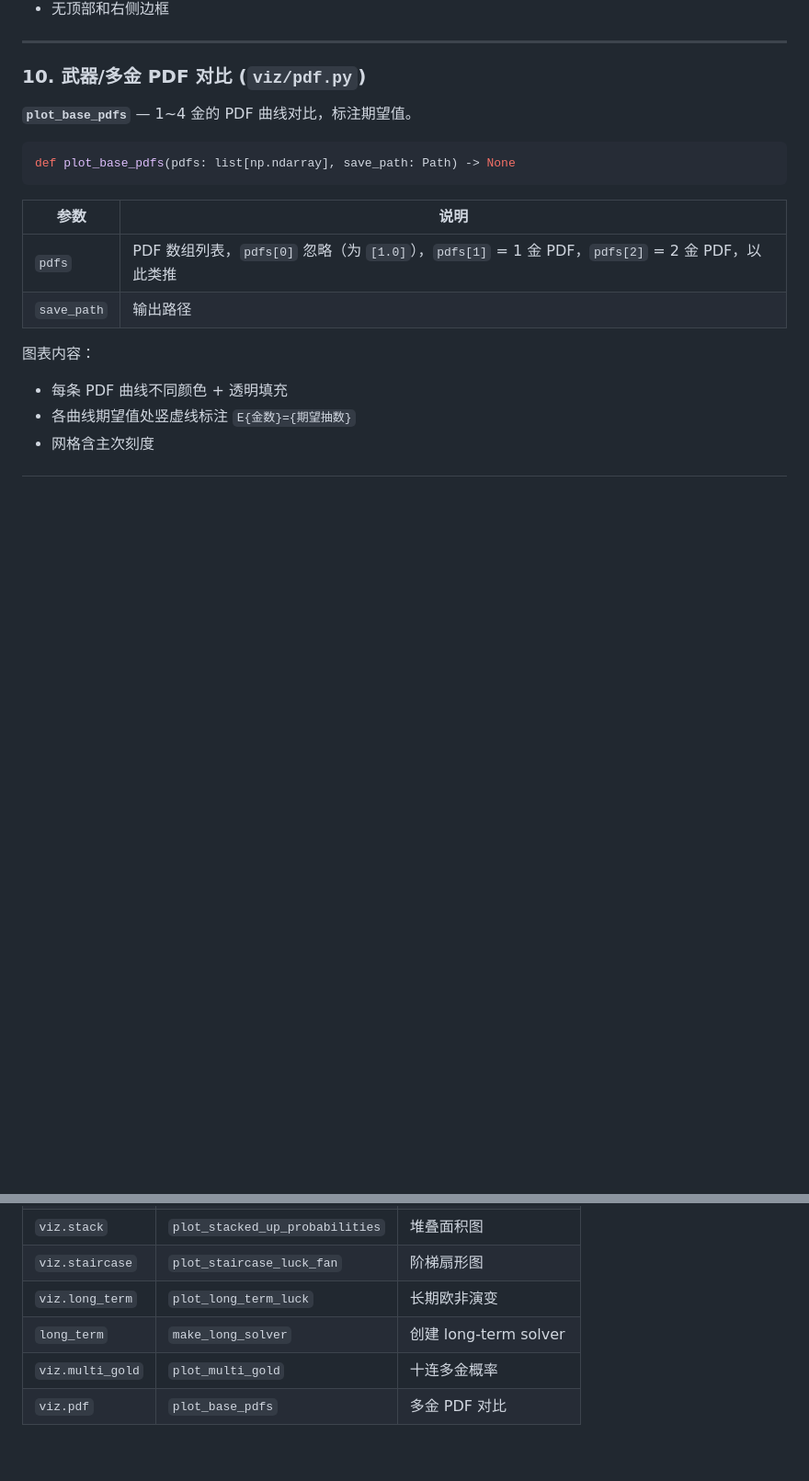
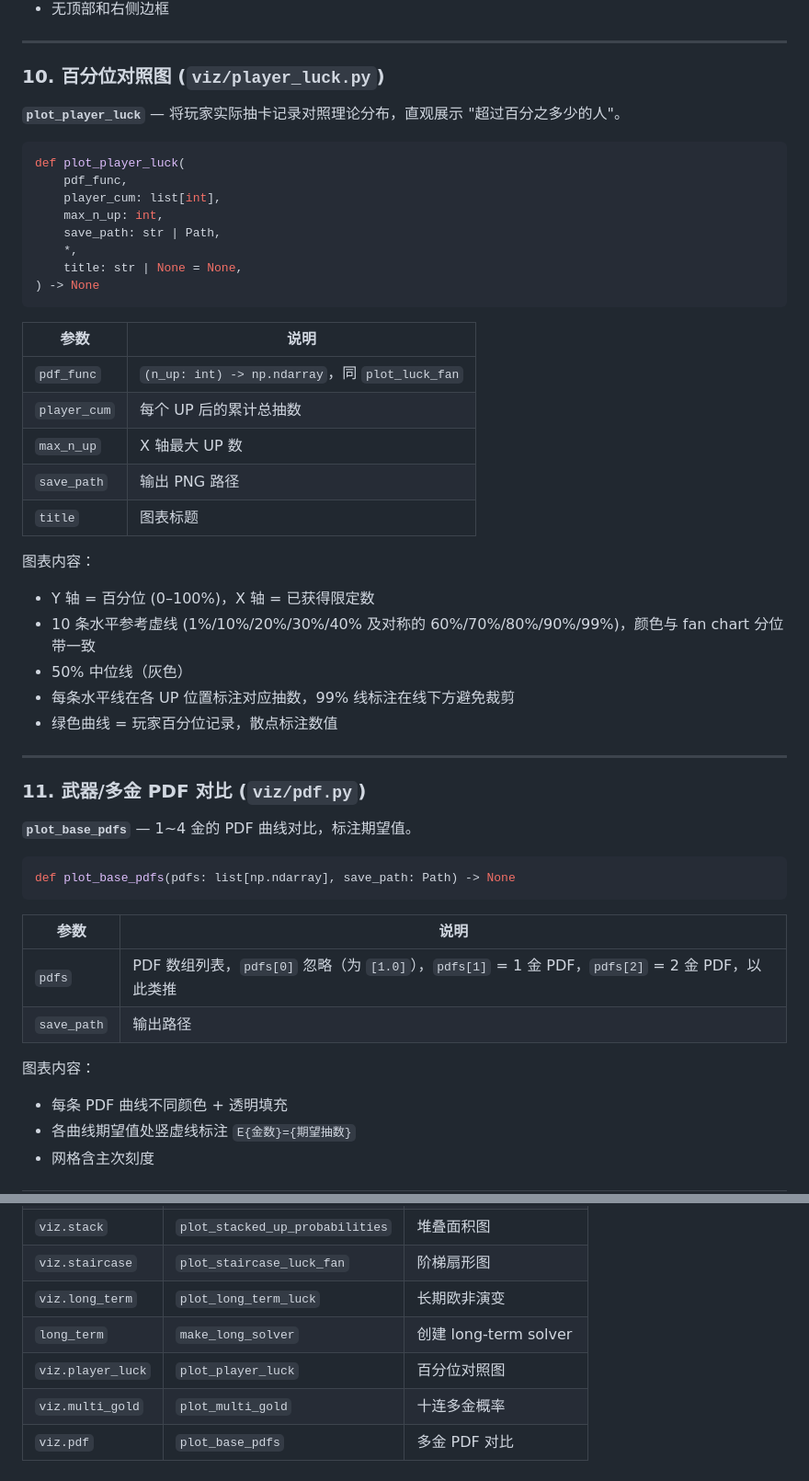
Before and after one commit to SleepCloudMX/genshin-wish, a Markdown page: docs/plots.md, 2 parts joined by grey strips. Shown at 92% size. Drawn GitHub-style; blank space fills up the shorter version.

````diff
--- a/docs/plots.md
+++ b/docs/plots.md
@@ -381,7 +384,39 @@ def plot_multi_gold(p: float, title: str, save_path: Path) -> None
 
 ---
 
-### 10. 武器/多金 PDF 对比 (`viz/pdf.py`)
+### 10. 百分位对照图 (`viz/player_luck.py`)
+
+**`plot_player_luck`** — 将玩家实际抽卡记录对照理论分布，直观展示 "超过百分之多少的人"。
+
+```python
+def plot_player_luck(
+    pdf_func,
+    player_cum: list[int],
+    max_n_up: int,
+    save_path: str | Path,
+    *,
+    title: str | None = None,
+) -> None
+```
+
+| 参数 | 说明 |
+|------|------|
+| `pdf_func` | `(n_up: int) -> np.ndarray`，同 `plot_luck_fan` |
+| `player_cum` | 每个 UP 后的累计总抽数 |
+| `max_n_up` | X 轴最大 UP 数 |
+| `save_path` | 输出 PNG 路径 |
+| `title` | 图表标题 |
+
+图表内容：
+- Y 轴 = 百分位 (0–100%)，X 轴 = 已获得限定数
+- 10 条水平参考虚线 (1%/10%/20%/30%/40% 及对称的 60%/70%/80%/90%/99%)，颜色与 fan chart 分位带一致
+- 50% 中位线（灰色）
+- 每条水平线在各 UP 位置标注对应抽数，99% 线标注在线下方避免裁剪
+- 绿色曲线 = 玩家百分位记录，散点标注数值
+
+---
+
+### 11. 武器/多金 PDF 对比 (`viz/pdf.py`)
 
 **`plot_base_pdfs`** — 1~4 金的 PDF 曲线对比，标注期望值。
 
@@ -429,5 +464,6 @@ plot_annotated_cdf(dist.cdf, "标题", "output/custom.png")
 | `viz.staircase` | `plot_staircase_luck_fan` | 阶梯扇形图 |
 | `viz.long_term` | `plot_long_term_luck` | 长期欧非演变 |
 | `long_term` | `make_long_solver` | 创建 long-term solver |
+| `viz.player_luck` | `plot_player_luck` | 百分位对照图 |
 | `viz.multi_gold` | `plot_multi_gold` | 十连多金概率 |
 | `viz.pdf` | `plot_base_pdfs` | 多金 PDF 对比 |
````
Also changed, not shown: other parts of docs/plots.md (+4 -1 lines), docs/usage.md (+29 -0 lines).
